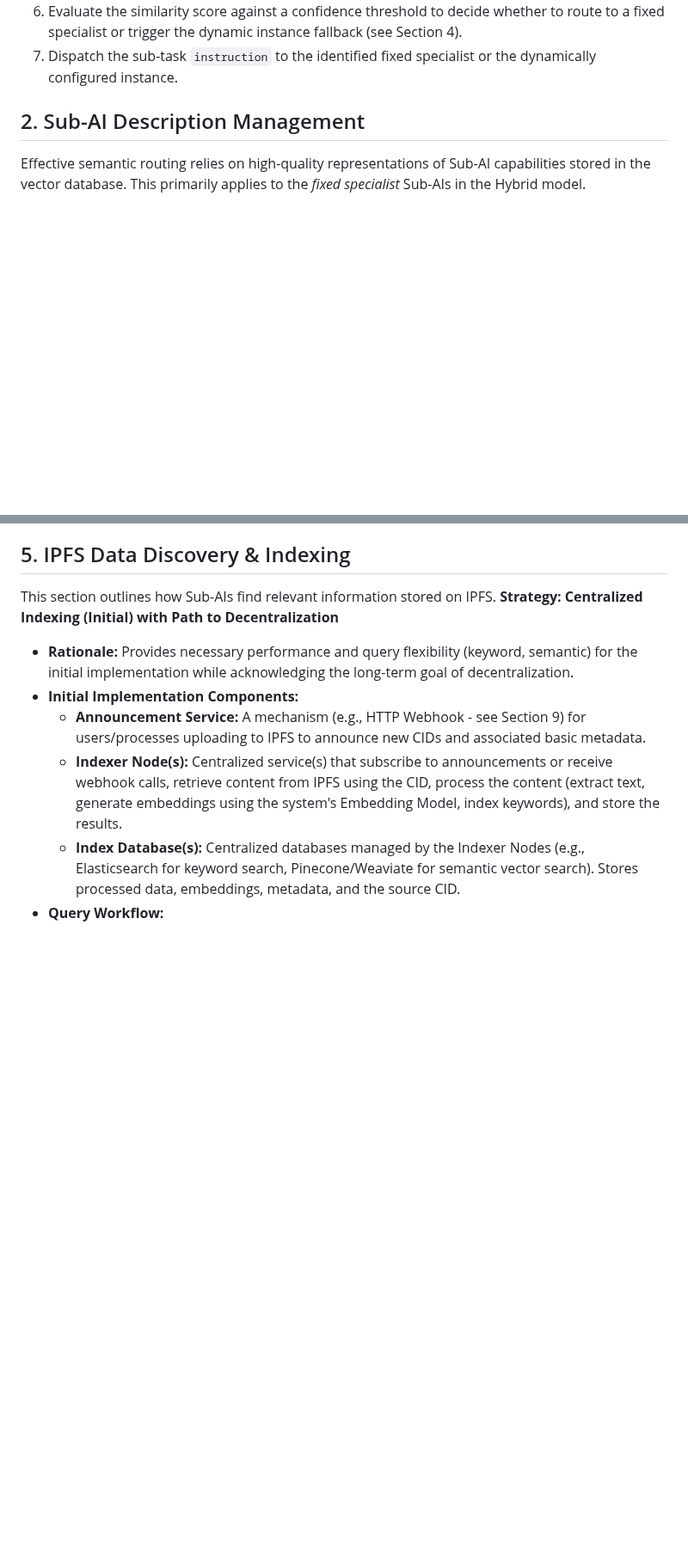
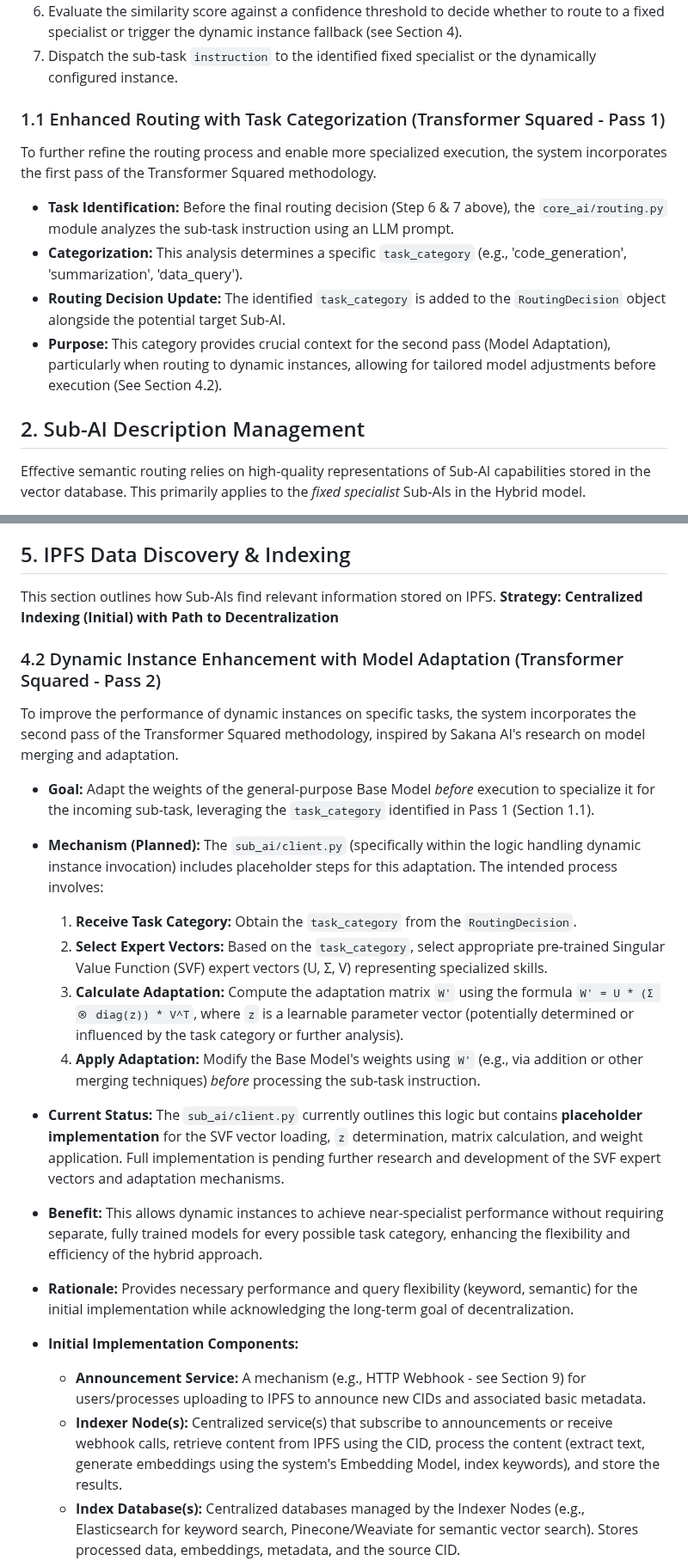
Before and after one commit to Ryno2390/Co-Lab, a Markdown page: README.md, 2 parts joined by grey strips. Shown at 86% size. GitHub-like rendering; blank space fills up the shorter version.

```diff
--- a/README.md
+++ b/README.md
@@ -19,6 +19,16 @@ This stage transforms the user prompt into specific tasks for Sub-AIs.
 5.  Query Pinecone using the sub-task embedding to find the most semantically similar *fixed specialist* Sub-AI embedding(s), potentially filtering by metadata (e.g., `status='active'`).
 6.  Evaluate the similarity score against a confidence threshold to decide whether to route to a fixed specialist or trigger the dynamic instance fallback (see Section 4).
 7.  Dispatch the sub-task `instruction` to the identified fixed specialist or the dynamically configured instance.
+
+### 1.1 Enhanced Routing with Task Categorization (Transformer Squared - Pass 1)
+
+To further refine the routing process and enable more specialized execution, the system incorporates the first pass of the Transformer Squared methodology.
+
+*   **Task Identification:** Before the final routing decision (Step 6 & 7 above), the `core_ai/routing.py` module analyzes the sub-task instruction using an LLM prompt.
+*   **Categorization:** This analysis determines a specific `task_category` (e.g., 'code_generation', 'summarization', 'data_query').
+*   **Routing Decision Update:** The identified `task_category` is added to the `RoutingDecision` object alongside the potential target Sub-AI.
+*   **Purpose:** This category provides crucial context for the second pass (Model Adaptation), particularly when routing to dynamic instances, allowing for tailored model adjustments before execution (See Section 4.2).
+
 ## 2. Sub-AI Description Management
 Effective semantic routing relies on high-quality representations of Sub-AI capabilities stored in the vector database. This primarily applies to the *fixed specialist* Sub-AIs in the Hybrid model.
 *   **Description Content:** Each fixed specialist Sub-AI requires a clear, natural language description covering its purpose, key capabilities/tasks, domain keywords, and optionally inputs/outputs/limitations.
@@ -131,6 +141,20 @@ This list represents the target set of fixed specialists for the initial version
 ## 5. IPFS Data Discovery & Indexing
 This section outlines how Sub-AIs find relevant information stored on IPFS.
 **Strategy: Centralized Indexing (Initial) with Path to Decentralization**
+
+### 4.2 Dynamic Instance Enhancement with Model Adaptation (Transformer Squared - Pass 2)
+
+To improve the performance of dynamic instances on specific tasks, the system incorporates the second pass of the Transformer Squared methodology, inspired by Sakana AI's research on model merging and adaptation.
+
+*   **Goal:** Adapt the weights of the general-purpose Base Model *before* execution to specialize it for the incoming sub-task, leveraging the `task_category` identified in Pass 1 (Section 1.1).
+*   **Mechanism (Planned):** The `sub_ai/client.py` (specifically within the logic handling dynamic instance invocation) includes placeholder steps for this adaptation. The intended process involves:
+    1.  **Receive Task Category:** Obtain the `task_category` from the `RoutingDecision`.
+    2.  **Select Expert Vectors:** Based on the `task_category`, select appropriate pre-trained Singular Value Function (SVF) expert vectors (U, Σ, V) representing specialized skills.
+    3.  **Calculate Adaptation:** Compute the adaptation matrix `W'` using the formula `W' = U * (Σ ⊗ diag(z)) * V^T`, where `z` is a learnable parameter vector (potentially determined or influenced by the task category or further analysis).
+    4.  **Apply Adaptation:** Modify the Base Model's weights using `W'` (e.g., via addition or other merging techniques) *before* processing the sub-task instruction.
+*   **Current Status:** The `sub_ai/client.py` currently outlines this logic but contains **placeholder implementation** for the SVF vector loading, `z` determination, matrix calculation, and weight application. Full implementation is pending further research and development of the SVF expert vectors and adaptation mechanisms.
+*   **Benefit:** This allows dynamic instances to achieve near-specialist performance without requiring separate, fully trained models for every possible task category, enhancing the flexibility and efficiency of the hybrid approach.
+
 *   **Rationale:** Provides necessary performance and query flexibility (keyword, semantic) for the initial implementation while acknowledging the long-term goal of decentralization.
 *   **Initial Implementation Components:**
     *   **Announcement Service:** A mechanism (e.g., HTTP Webhook - see Section 9) for users/processes uploading to IPFS to announce new CIDs and associated basic metadata.
```
